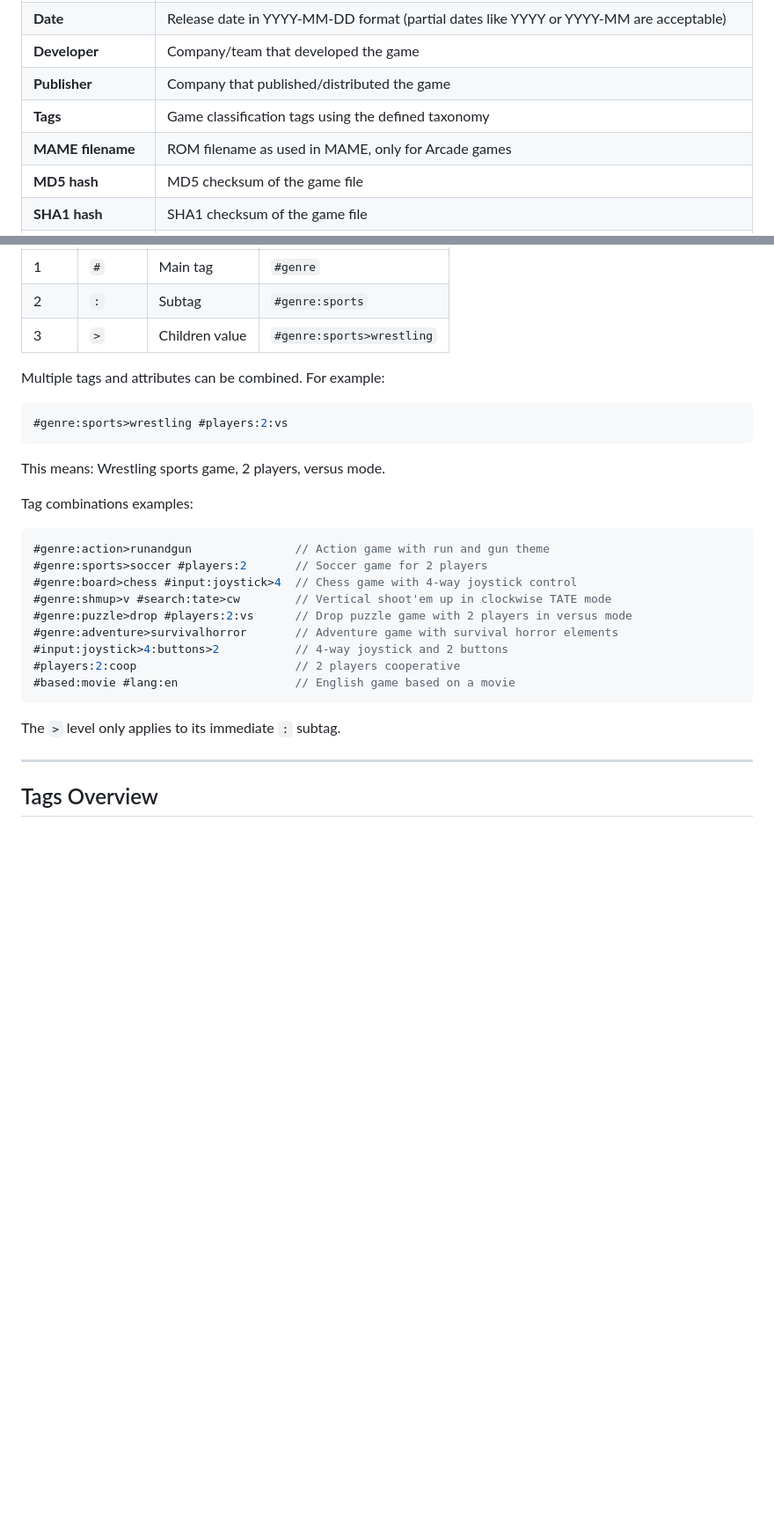
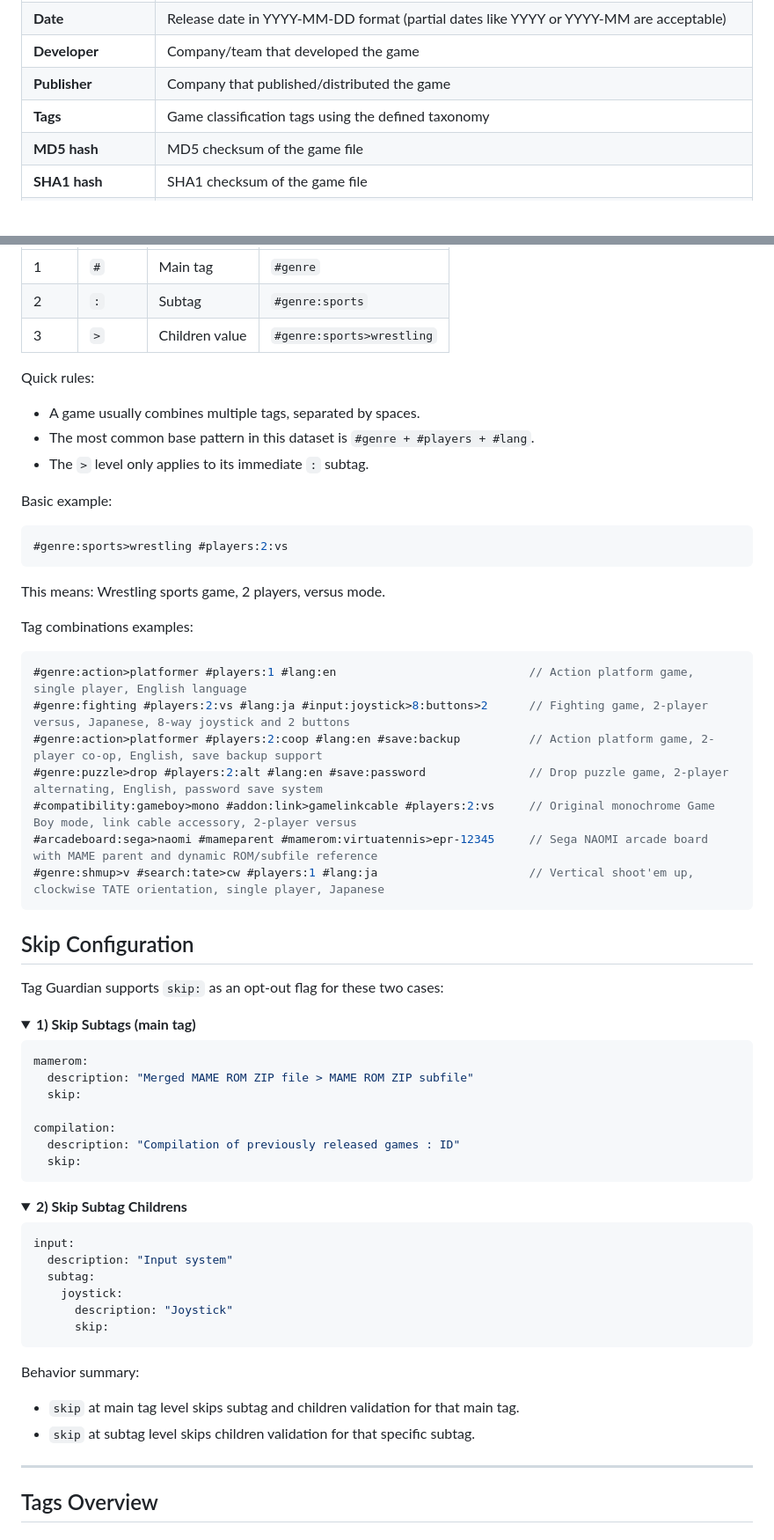
Before and after one commit to PigSaint/GameDataBase, a Markdown page: scripts/README_TEMPLATE.md, 2 parts joined by grey strips. Shown at 88% size. Rendered like a GitHub page; folded sections open; blank space fills up the shorter version.

Commit message:
docs(readme-template): simplify tags and skip guide

````diff
--- a/scripts/README_TEMPLATE.md
+++ b/scripts/README_TEMPLATE.md
@@ -19,7 +19,6 @@ GameDataBase project aims to provide the most detailed information about every v
 | **Developer** | Company/team that developed the game |
 | **Publisher** | Company that published/distributed the game |
 | **Tags** | Game classification tags using the defined taxonomy |
-| **MAME filename** | ROM filename as used in MAME, only for Arcade games |
 | **MD5 hash** | MD5 checksum of the game file |
 | **SHA1 hash** | SHA1 checksum of the game file |
 | **SHA256 hash** | SHA256 checksum of the game file |
@@ -39,7 +38,13 @@ GameDataBase uses a hierarchical tag system with up to three levels of depth:
 | 2     | `:`    | Subtag            | `#genre:sports`         |
 | 3     | `>`    | Children value    | `#genre:sports>wrestling` |
 
-Multiple tags and attributes can be combined. For example:
+Quick rules:
+
+- A game usually combines multiple tags, separated by spaces.
+- The most common base pattern in this dataset is `#genre + #players + #lang`.
+- The `>` level only applies to its immediate `:` subtag.
+
+Basic example:
 
 ```ts
 #genre:sports>wrestling #players:2:vs
@@ -50,18 +55,52 @@ This means: Wrestling sports game, 2 players, versus mode.
 Tag combinations examples:
 
 ```ts
-#genre:action>runandgun               // Action game with run and gun theme
-#genre:sports>soccer #players:2       // Soccer game for 2 players
-#genre:board>chess #input:joystick>4  // Chess game with 4-way joystick control
-#genre:shmup>v #search:tate>cw        // Vertical shoot'em up in clockwise TATE mode
-#genre:puzzle>drop #players:2:vs      // Drop puzzle game with 2 players in versus mode
-#genre:adventure>survivalhorror       // Adventure game with survival horror elements
-#input:joystick>4:buttons>2           // 4-way joystick and 2 buttons
-#players:2:coop                       // 2 players cooperative
-#based:movie #lang:en                 // English game based on a movie
+#genre:action>platformer #players:1 #lang:en                            // Action platform game, single player, English language
+#genre:fighting #players:2:vs #lang:ja #input:joystick>8:buttons>2      // Fighting game, 2-player versus, Japanese, 8-way joystick and 2 buttons
+#genre:action>platformer #players:2:coop #lang:en #save:backup          // Action platform game, 2-player co-op, English, save backup support
+#genre:puzzle>drop #players:2:alt #lang:en #save:password               // Drop puzzle game, 2-player alternating, English, password save system
+#compatibility:gameboy>mono #addon:link>gamelinkcable #players:2:vs     // Original monochrome Game Boy mode, link cable accessory, 2-player versus
+#arcadeboard:sega>naomi #mameparent #mamerom:virtuatennis>epr-12345     // Sega NAOMI arcade board with MAME parent and dynamic ROM/subfile reference
+#genre:shmup>v #search:tate>cw #players:1 #lang:ja                      // Vertical shoot'em up, clockwise TATE orientation, single player, Japanese
 ```
 
-The `>` level only applies to its immediate `:` subtag.
+## Skip Configuration
+
+Tag Guardian supports `skip:` as an opt-out flag for these two cases:
+
+<details>
+<summary><strong>1) Skip Subtags (main tag)</strong></summary>
+
+```yaml
+mamerom:
+  description: "Merged MAME ROM ZIP file > MAME ROM ZIP subfile"
+  skip:
+
+compilation:
+  description: "Compilation of previously released games : ID"
+  skip:
+```
+
+</details>
+
+<details>
+<summary><strong>2) Skip Subtag Childrens</strong></summary>
+
+```yaml
+input:
+  description: "Input system"
+  subtag:
+    joystick:
+      description: "Joystick"
+      skip:
+```
+
+</details>
+
+Behavior summary:
+
+- `skip` at main tag level skips subtag and children validation for that main tag.
+- `skip` at subtag level skips children validation for that specific subtag.
 
 
 ---
````
